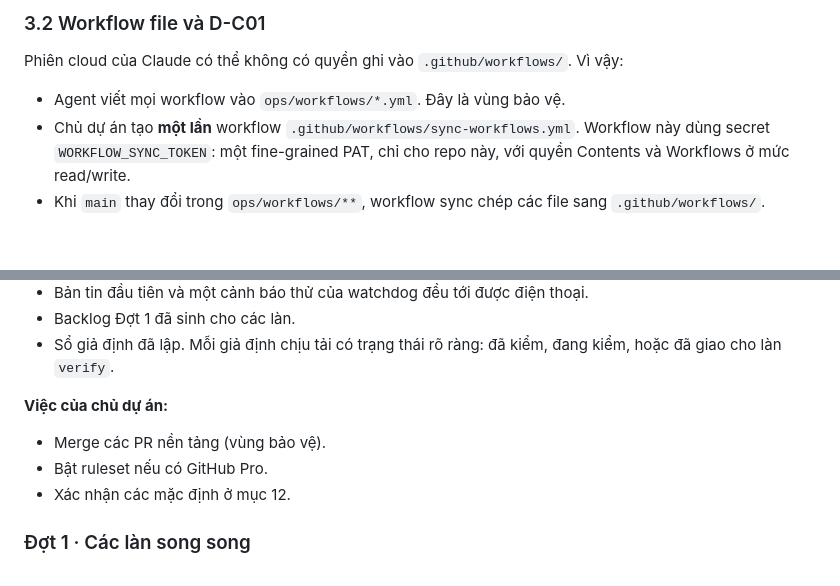
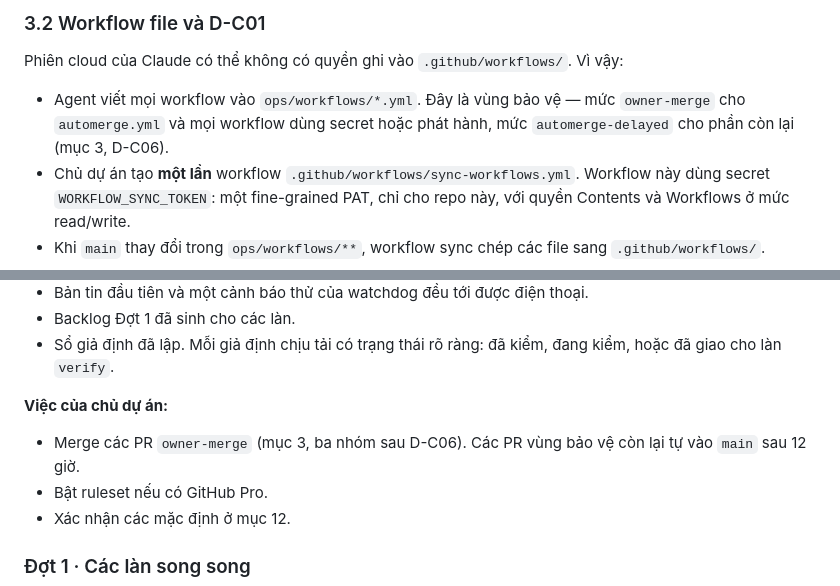
Before and after one commit to HungQuach301/crux-studio, a Markdown page: CHARTER.md, 2 parts joined by grey strips. Drawn GitHub-style; blank space fills up the shorter version.

```diff
--- a/CHARTER.md
+++ b/CHARTER.md
@@ -238,7 +238,7 @@ Tách danh tính cứng (tài khoản máy `crux-bot` kèm CODEOWNERS) là việ
 
 Phiên cloud của Claude có thể không có quyền ghi vào `.github/workflows/`. Vì vậy:
 
-- Agent viết mọi workflow vào `ops/workflows/*.yml`. Đây là vùng bảo vệ.
+- Agent viết mọi workflow vào `ops/workflows/*.yml`. Đây là vùng bảo vệ — mức `owner-merge` cho `automerge.yml` và mọi workflow dùng secret hoặc phát hành, mức `automerge-delayed` cho phần còn lại (mục 3, D-C06).
 - Chủ dự án tạo **một lần** workflow `.github/workflows/sync-workflows.yml`. Workflow này dùng secret `WORKFLOW_SYNC_TOKEN`: một fine-grained PAT, chỉ cho repo này, với quyền Contents và Workflows ở mức read/write.
 - Khi `main` thay đổi trong `ops/workflows/**`, workflow sync chép các file sang `.github/workflows/`.
 
@@ -448,7 +448,7 @@ Khi tách, làm ba bước:
 - Sổ giả định đã lập. Mỗi giả định chịu tải có trạng thái rõ ràng: đã kiểm, đang kiểm, hoặc đã giao cho làn `verify`.
 
 **Việc của chủ dự án:**
-- Merge các PR nền tảng (vùng bảo vệ).
+- Merge các PR `owner-merge` (mục 3, ba nhóm sau D-C06). Các PR vùng bảo vệ còn lại tự vào `main` sau 12 giờ.
 - Bật ruleset nếu có GitHub Pro.
 - Xác nhận các mặc định ở mục 12.
 
```
Also changed, not shown: CLAUDE.md (+1 -1 lines), ops/workflows/README.md (+21 -5 lines).
